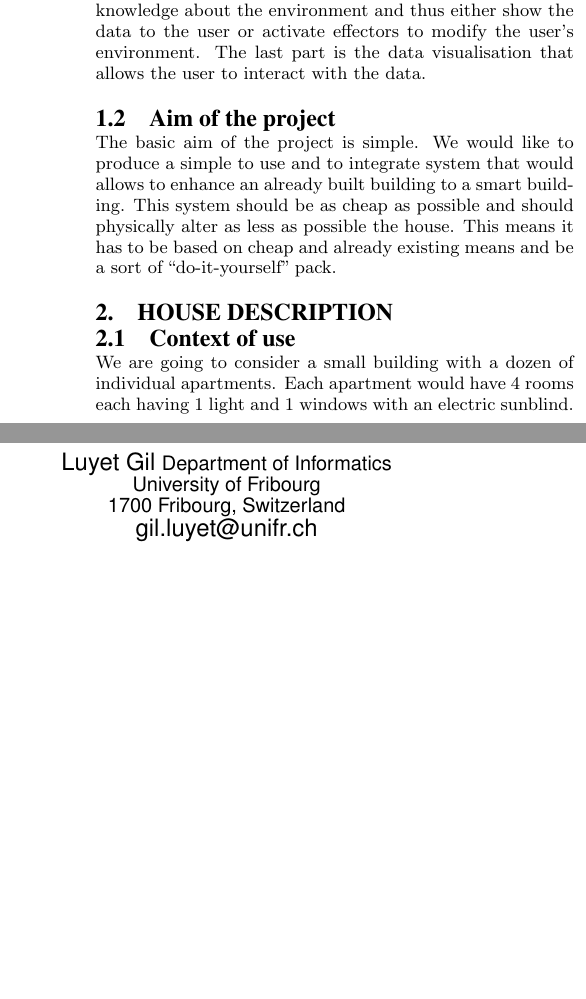
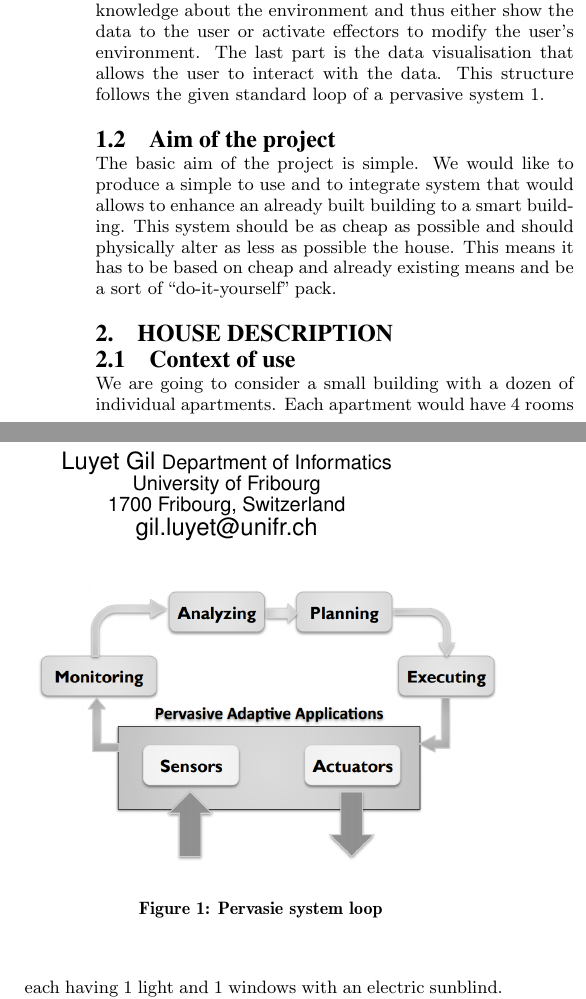
Before and after one commit to devilmetal/project_PCST, a LaTeX paper (report_acm.tex): two parts of the columns of page 1 of 3, joined at a grey line, cut so that both start at the same text, the shorter picture padded with empty space. Compiled offline with pdfLaTeX.

Commit message:
removing figure from last report + adding loop

```diff
--- a/report_acm.tex
+++ b/report_acm.tex
@@ -51,6 +51,16 @@ The sensors that collect data and allow to have an understanding on what is goin
 The second part is the network that allows to spread the data collected by the sensors and to eventually activate the effectors if needed.
 The third part is the managing unit that allows to gather data and infer knowledge about the environment and thus either show the data to the user or activate effectors to modify the user’s environment.
 The last part is the data visualisation that allows the user to interact with the data.
+This structure follows the given standard loop of a pervasive system~\ref{loop}.
+%++++++++++++++++++++++++++++++++++++++++++++++++++++++++++++++++++++++++++++
+				\begin{figure}[htb]
+				\begin{center}
+				\includegraphics[width=\linewidth]{loop}
+				\caption{Pervasie system loop \label{loop}}
+				\end{center}
+				\end{figure}
+%++++++++++++++++++++++++++++++++++++++++++++++++++++++++++++++++++++++++++++
+
 
 \subsection{Aim of the project}
 The basic aim of the project is simple.
```
Also changed, not shown: figures/DRBM.png (deleted), figures/fig1.png (deleted), figures/fig2.png (deleted), figures/fig3.png (deleted), figures/gibbs.png (deleted), figures/learnRBM.png (deleted), figures/loop.png (added), figures/rbm.png (deleted), figures/result1.png (deleted), figures/result2.png (deleted), figures/result3.png (deleted), figures/result4.png (deleted), figures/result5.png (deleted), figures/result6.png (deleted), 2 more files, 2 other files.
